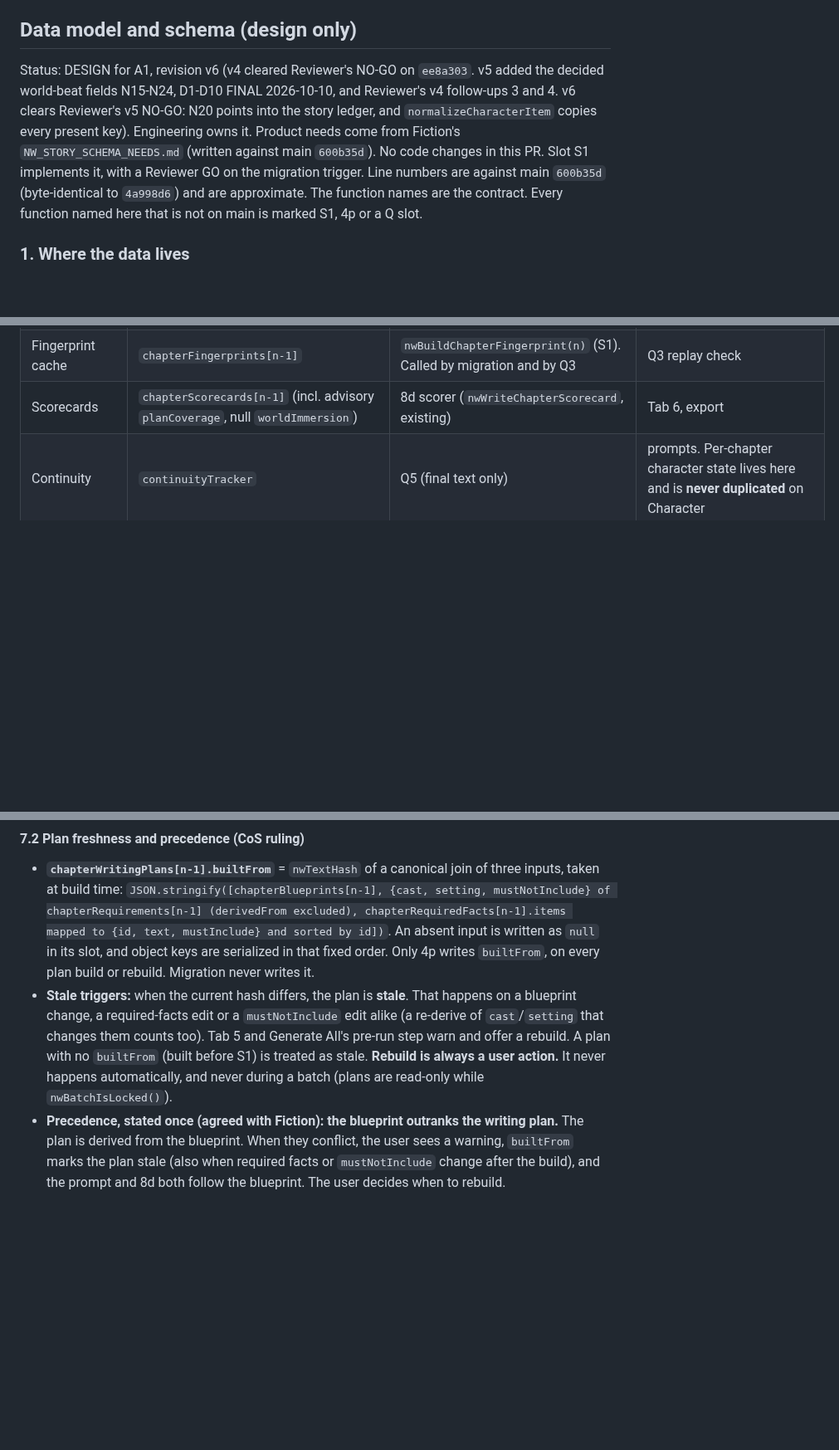
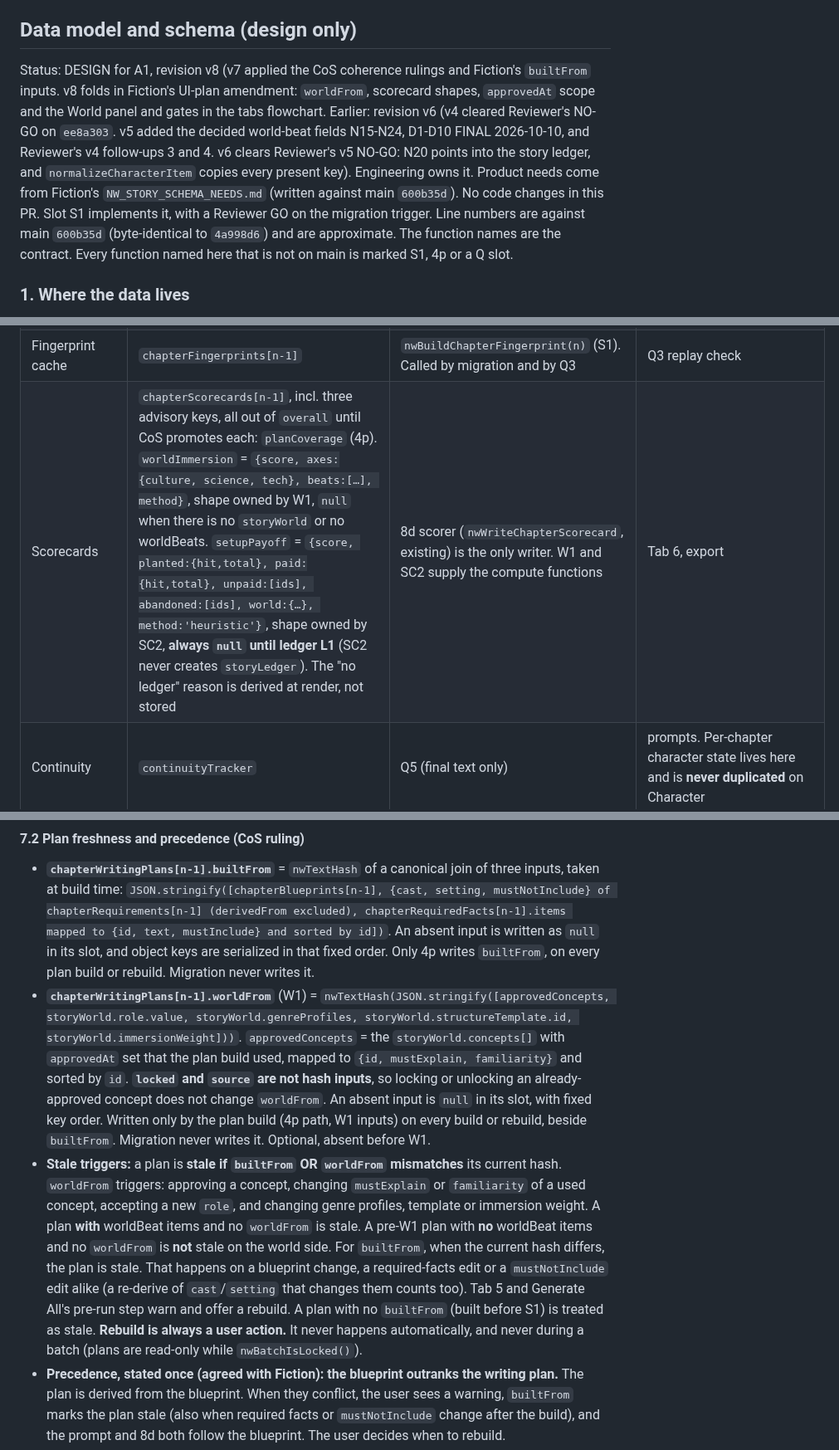
Before and after one commit to bnorth12/AI-Book-Tools, a Markdown page: NovelWriter/docs/ARCHITECTURE.md, 3 parts joined by grey strips. Shown at 83% size. Rendered like a GitHub page; blank space fills up the shorter version.

Commit message:
A1 docs: ARCHITECTURE.md v8

```diff
--- a/NovelWriter/docs/ARCHITECTURE.md
+++ b/NovelWriter/docs/ARCHITECTURE.md
@@ -301,7 +311,7 @@ opt-in and requires `QCAT_LIVE_ACK=1` (`scripts/qcat_harness.mjs:84-156`,
 
 ## Data model and schema (design only)
 
-Status: DESIGN for A1, revision v6 (v4 cleared Reviewer's NO-GO on `ee8a303`. v5 added the decided world-beat fields N15-N24, D1-D10 FINAL 2026-10-10, and Reviewer's v4 follow-ups 3 and 4. v6 clears Reviewer's v5 NO-GO: N20 points into the story ledger, and `normalizeCharacterItem` copies every present key). Engineering owns it. Product needs come from Fiction's `NW_STORY_SCHEMA_NEEDS.md` (written against main `600b35d`). No code changes in this PR. Slot S1 implements it, with a Reviewer GO on the migration trigger. Line numbers are against main `600b35d` (byte-identical to `4a998d6`) and are approximate. The function names are the contract. Every function named here that is not on main is marked S1, 4p or a Q slot.
+Status: DESIGN for A1, revision v8 (v7 applied the CoS coherence rulings and Fiction's `builtFrom` inputs. v8 folds in Fiction's UI-plan amendment: `worldFrom`, scorecard shapes, `approvedAt` scope and the World panel and gates in the tabs flowchart. Earlier: revision v6 (v4 cleared Reviewer's NO-GO on `ee8a303`. v5 added the decided world-beat fields N15-N24, D1-D10 FINAL 2026-10-10, and Reviewer's v4 follow-ups 3 and 4. v6 clears Reviewer's v5 NO-GO: N20 points into the story ledger, and `normalizeCharacterItem` copies every present key). Engineering owns it. Product needs come from Fiction's `NW_STORY_SCHEMA_NEEDS.md` (written against main `600b35d`). No code changes in this PR. Slot S1 implements it, with a Reviewer GO on the migration trigger. Line numbers are against main `600b35d` (byte-identical to `4a998d6`) and are approximate. The function names are the contract. Every function named here that is not on main is marked S1, 4p or a Q slot.
 
 ### 1. Where the data lives
 - Everything is a **NovelWriter-local extension inside `novelData`**, carried in the existing shared v1.0 envelope. There are **no `schema/` or `docs/architecture/book-tools-contract/` changes**, so Nonfiction's confirm is not triggered. `novel-schema-1.0.json` allows extra properties on the envelope, `novelData` and `characters` items. Because `characters[]` is a shared-schema entity, the new `id`, `voice` and `relationships` fields will be visible to BookEditor and BookDecomposer, so Nonfiction gets an FYI (not a confirm).
@@ -334,7 +345,7 @@ Status: DESIGN for A1, revision v6 (v4 cleared Reviewer's NO-GO on `ee8a303`. v5
 | Coverage flags | `chapterFlags[n-1].coverageFailed`, `.missing`, `.at` | 6b, only through `nwSetChapterFlag(n, patch)` (sole writer, key merge). Clear-on-pass: a passing regenerate merges `{coverageFailed:false, missing:[], at}` | `nwRenderChapterFlag` (Tab 5 `#chapterGenFlag{n}`, Tab 6 `#chapterEditFlag{n}`), renders only when `coverageFailed === true`. Resume |
 | Replay flag | `chapterFlags[n-1].replay{…, at}` | Q3, only through `nwSetChapterFlag` | `nwRenderChapterFlag`, Resume |
 | Fingerprint cache | `chapterFingerprints[n-1]` | `nwBuildChapterFingerprint(n)` (S1). Called by migration and by Q3 | Q3 replay check |
-| Scorecards | `chapterScorecards[n-1]` (incl. advisory `planCoverage`, null `worldImmersion`) | 8d scorer (`nwWriteChapterScorecard`, existing) | Tab 6, export |
+| Scorecards | `chapterScorecards[n-1]`, incl. three advisory keys, all out of `overall` until CoS promotes each: `planCoverage` (4p). `worldImmersion` = `{score, axes:{culture, science, tech}, beats:[…], method}`, shape owned by W1, `null` when there is no `storyWorld` or no worldBeats. `setupPayoff` = `{score, planted:{hit,total}, paid:{hit,total}, unpaid:[ids], abandoned:[ids], world:{…}, method:'heuristic'}`, shape owned by SC2, **always `null` until ledger L1** (SC2 never creates `storyLedger`). The "no ledger" reason is derived at render, not stored | 8d scorer (`nwWriteChapterScorecard`, existing) is the only writer. W1 and SC2 supply the compute functions | Tab 6, export |
 | Continuity | `continuityTracker` | Q5 (final text only) | prompts. Per-chapter character state lives here and is **never duplicated** on Character |
 | Version | `nwSchemaVersion` | `nwMigrateSession` stamp step and the new-session defaults (S1) | load paths |
 
@@ -484,7 +496,8 @@ Engineering confirms the names `chapterRequirements` and `chapterFingerprints`.
 
 #### 7.2 Plan freshness and precedence (CoS ruling)
 - **`chapterWritingPlans[n-1].builtFrom`** = `nwTextHash` of a canonical join of three inputs, taken at build time: `JSON.stringify([chapterBlueprints[n-1], {cast, setting, mustNotInclude} of chapterRequirements[n-1] (derivedFrom excluded), chapterRequiredFacts[n-1].items mapped to {id, text, mustInclude} and sorted by id])`. An absent input is written as `null` in its slot, and object keys are serialized in that fixed order. Only 4p writes `builtFrom`, on every plan build or rebuild. Migration never writes it.
-- **Stale triggers:** when the current hash differs, the plan is **stale**. That happens on a blueprint change, a required-facts edit or a `mustNotInclude` edit alike (a re-derive of `cast`/`setting` that changes them counts too). Tab 5 and Generate All's pre-run step warn and offer a rebuild. A plan with no `builtFrom` (built before S1) is treated as stale. **Rebuild is always a user action.** It never happens automatically, and never during a batch (plans are read-only while `nwBatchIsLocked()`).
+- **`chapterWritingPlans[n-1].worldFrom`** (W1) = `nwTextHash(JSON.stringify([approvedConcepts, storyWorld.role.value, storyWorld.genreProfiles, storyWorld.structureTemplate.id, storyWorld.immersionWeight]))`. `approvedConcepts` = the `storyWorld.concepts[]` with `approvedAt` set that the plan build used, mapped to `{id, mustExplain, familiarity}` and sorted by `id`. **`locked` and `source` are not hash inputs**, so locking or unlocking an already-approved concept does not change `worldFrom`. An absent input is `null` in its slot, with fixed key order. Written only by the plan build (4p path, W1 inputs) on every build or rebuild, beside `builtFrom`. Migration never writes it. Optional, absent before W1.
+- **Stale triggers:** a plan is **stale if `builtFrom` OR `worldFrom` mismatches** its current hash. `worldFrom` triggers: approving a concept, changing `mustExplain` or `familiarity` of a used concept, accepting a new `role`, and changing genre profiles, template or immersion weight. A plan **with** worldBeat items and no `worldFrom` is stale. A pre-W1 plan with **no** worldBeat items and no `worldFrom` is **not** stale on the world side. For `builtFrom`, when the current hash differs, the plan is stale. That happens on a blueprint change, a required-facts edit or a `mustNotInclude` edit alike (a re-derive of `cast`/`setting` that changes them counts too). Tab 5 and Generate All's pre-run step warn and offer a rebuild. A plan with no `builtFrom` (built before S1) is treated as stale. **Rebuild is always a user action.** It never happens automatically, and never during a batch (plans are read-only while `nwBatchIsLocked()`).
 - **Precedence, stated once (agreed with Fiction): the blueprint outranks the writing plan.** The plan is derived from the blueprint. When they conflict, the user sees a warning, `builtFrom` marks the plan stale (also when required facts or `mustNotInclude` change after the build), and the prompt and 8d both follow the blueprint. The user decides when to rebuild.
 - **Order:** 4p plans are built **before** a batch starts and are read-only during it. Q5 audits **after** revise, on final text only. Q3 writes through `nwSetChapterFlag`, with `at` inside `replay`.
 
```
Also changed, not shown: other parts of NovelWriter/docs/ARCHITECTURE.md (+15 -3 lines).
